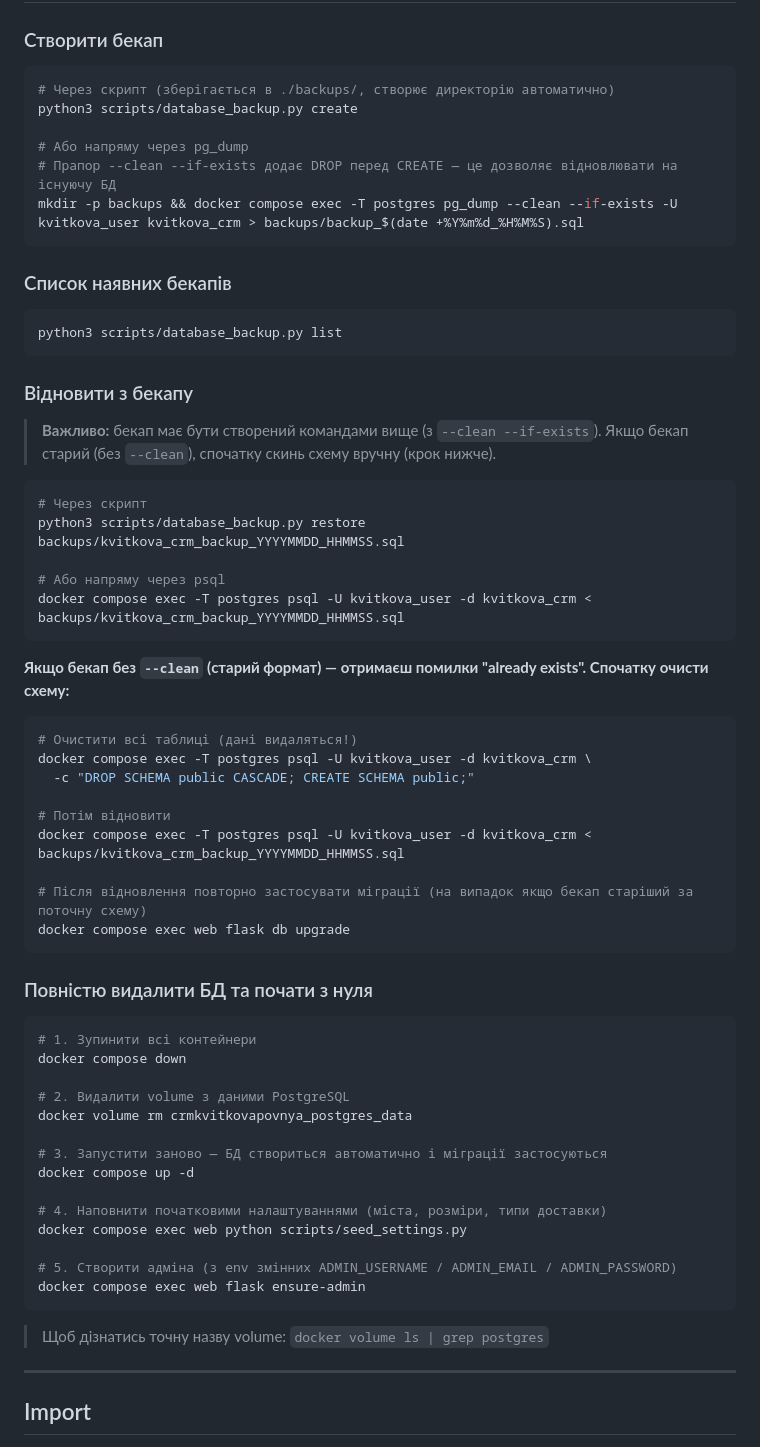
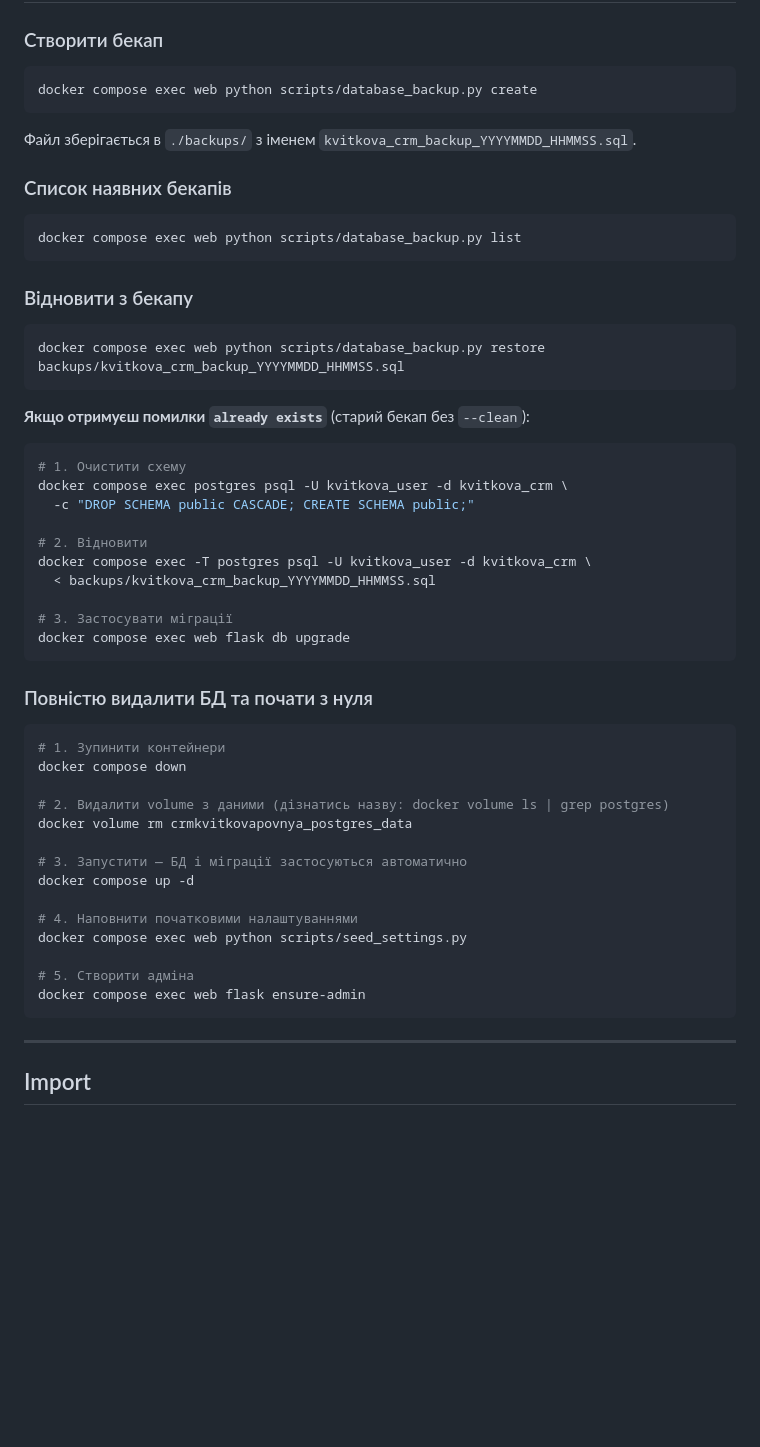
Before and after one commit to isakawar/crmKvitkovaPovnya, a Markdown page: README.md, the part around the change. Rendered like a GitHub page; blank space fills up the shorter version.

Commit message:
docs: simplify Backup section to Docker-only commands
Co-Authored-By: Claude Sonnet 4.6 <noreply@anthropic.com>

````diff
--- a/README.md
+++ b/README.md
@@ -114,67 +114,56 @@ pytest tests/unit/ --tb=short  # з коротким трейсом
 ### Створити бекап
 
 ```bash
-# Через скрипт (зберігається в ./backups/, створює директорію автоматично)
-python3 scripts/database_backup.py create
+docker compose exec web python scripts/database_backup.py create
+```
 
-# Або напряму через pg_dump
-# Прапор --clean --if-exists додає DROP перед CREATE — це дозволяє відновлювати на існуючу БД
-mkdir -p backups && docker compose exec -T postgres pg_dump --clean --if-exists -U kvitkova_user kvitkova_crm > backups/backup_$(date +%Y%m%d_%H%M%S).sql
-```
+Файл зберігається в `./backups/` з іменем `kvitkova_crm_backup_YYYYMMDD_HHMMSS.sql`.
 
 ### Список наявних бекапів
 
 ```bash
-python3 scripts/database_backup.py list
+docker compose exec web python scripts/database_backup.py list
 ```
 
 ### Відновити з бекапу
 
-> **Важливо:** бекап має бути створений командами вище (з `--clean --if-exists`).
-> Якщо бекап старий (без `--clean`), спочатку скинь схему вручну (крок нижче).
+```bash
+docker compose exec web python scripts/database_backup.py restore backups/kvitkova_crm_backup_YYYYMMDD_HHMMSS.sql
+```
+
+**Якщо отримуєш помилки `already exists`** (старий бекап без `--clean`):
 
 ```bash
-# Через скрипт
-python3 scripts/database_backup.py restore backups/kvitkova_crm_backup_YYYYMMDD_HHMMSS.sql
-
-# Або напряму через psql
-docker compose exec -T postgres psql -U kvitkova_user -d kvitkova_crm < backups/kvitkova_crm_backup_YYYYMMDD_HHMMSS.sql
-```
-
-**Якщо бекап без `--clean` (старий формат) — отримаєш помилки "already exists". Спочатку очисти схему:**
-
-```bash
-# Очистити всі таблиці (дані видаляться!)
-docker compose exec -T postgres psql -U kvitkova_user -d kvitkova_crm \
+# 1. Очистити схему
+docker compose exec postgres psql -U kvitkova_user -d kvitkova_crm \
   -c "DROP SCHEMA public CASCADE; CREATE SCHEMA public;"
 
-# Потім відновити
-docker compose exec -T postgres psql -U kvitkova_user -d kvitkova_crm < backups/kvitkova_crm_backup_YYYYMMDD_HHMMSS.sql
+# 2. Відновити
+docker compose exec -T postgres psql -U kvitkova_user -d kvitkova_crm \
+  < backups/kvitkova_crm_backup_YYYYMMDD_HHMMSS.sql
 
-# Після відновлення повторно застосувати міграції (на випадок якщо бекап старіший за поточну схему)
+# 3. Застосувати міграції
 docker compose exec web flask db upgrade
 ```
 
 ### Повністю видалити БД та почати з нуля
 
 ```bash
-# 1. Зупинити всі контейнери
+# 1. Зупинити контейнери
 docker compose down
 
-# 2. Видалити volume з даними PostgreSQL
+# 2. Видалити volume з даними (дізнатись назву: docker volume ls | grep postgres)
 docker volume rm crmkvitkovapovnya_postgres_data
 
-# 3. Запустити заново — БД створиться автоматично і міграції застосуються
+# 3. Запустити — БД і міграції застосуються автоматично
 docker compose up -d
 
-# 4. Наповнити початковими налаштуваннями (міста, розміри, типи доставки)
+# 4. Наповнити початковими налаштуваннями
 docker compose exec web python scripts/seed_settings.py
 
-# 5. Створити адміна (з env змінних ADMIN_USERNAME / ADMIN_EMAIL / ADMIN_PASSWORD)
+# 5. Створити адміна
 docker compose exec web flask ensure-admin
 ```
-
-> Щоб дізнатись точну назву volume: `docker volume ls | grep postgres`
 
 ---
 
````
